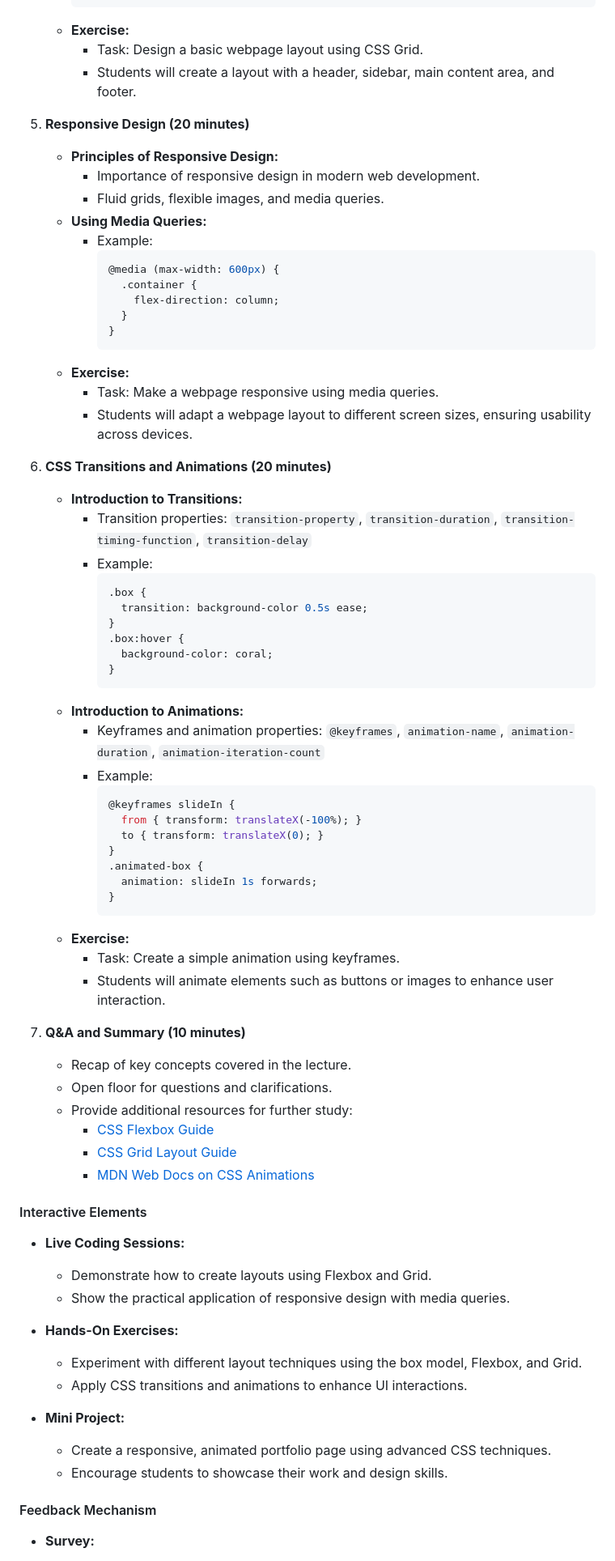
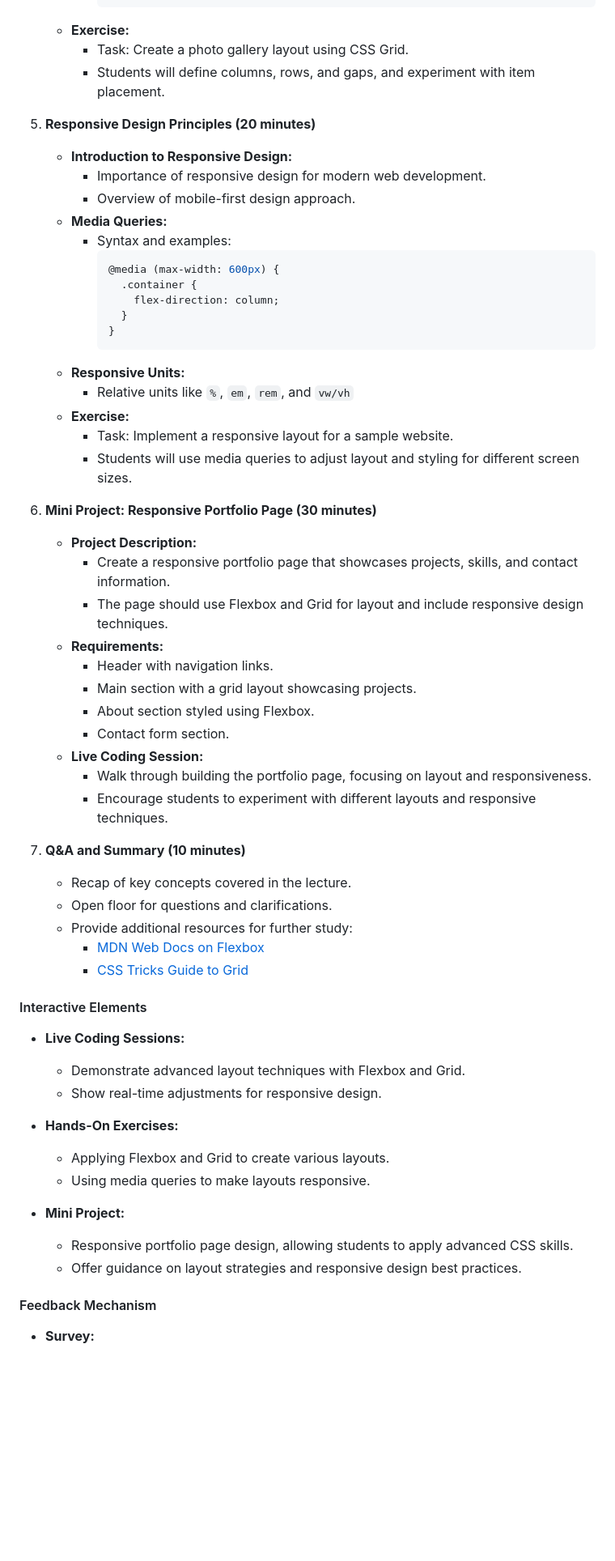
Before and after one commit to Mohamad-Kamar/Web-Dev-Intro-Course, a Markdown page: Week 3/Week 3 Lecture 5/README.md, the part around one of its changes. Shown at 81% size. GitHub-like rendering; blank space fills up the shorter version.

Commit message:
Update the content for lecture 5

````diff
--- a/Week 3/Week 3 Lecture 5/README.md
+++ b/Week 3/Week 3 Lecture 5/README.md
@@ -77,13 +76,13 @@ To delve deeper into CSS, exploring advanced concepts such as the box model, Fle
    - **Exercise:**
-     - Task: Design a basic webpage layout using CSS Grid.
-     - Students will create a layout with a header, sidebar, main content area, and footer.
+     - Task: Create a photo gallery layout using CSS Grid.
+     - Students will define columns, rows, and gaps, and experiment with item placement.
 
-5. **Responsive Design (20 minutes)**
-   - **Principles of Responsive Design:**
-     - Importance of responsive design in modern web development.
-     - Fluid grids, flexible images, and media queries.
-   - **Using Media Queries:**
-     - Example:
+5. **Responsive Design Principles (20 minutes)**
+   - **Introduction to Responsive Design:**
+     - Importance of responsive design for modern web development.
+     - Overview of mobile-first design approach.
+   - **Media Queries:**
+     - Syntax and examples:
        ```css
        @media (max-width: 600px) {
          .container {
@@ -91,59 +90,45 @@ To delve deeper into CSS, exploring advanced concepts such as the box model, Fle
          }
        }
        ```
+   - **Responsive Units:**
+     - Relative units like `%`, `em`, `rem`, and `vw/vh`
    - **Exercise:**
-     - Task: Make a webpage responsive using media queries.
-     - Students will adapt a webpage layout to different screen sizes, ensuring usability across devices.
+     - Task: Implement a responsive layout for a sample website.
+     - Students will use media queries to adjust layout and styling for different screen sizes.
 
-6. **CSS Transitions and Animations (20 minutes)**
-   - **Introduction to Transitions:**
-     - Transition properties: `transition-property`, `transition-duration`, `transition-timing-function`, `transition-delay`
-     - Example:
-       ```css
-       .box {
-         transition: background-color 0.5s ease;
-       }
-       .box:hover {
-         background-color: coral;
-       }
-       ```
-   - **Introduction to Animations:**
-     - Keyframes and animation properties: `@keyframes`, `animation-name`, `animation-duration`, `animation-iteration-count`
-     - Example:
-       ```css
-       @keyframes slideIn {
-         from { transform: translateX(-100%); }
-         to { transform: translateX(0); }
-       }
-       .animated-box {
-         animation: slideIn 1s forwards;
-       }
-       ```
-   - **Exercise:**
-     - Task: Create a simple animation using keyframes.
-     - Students will animate elements such as buttons or images to enhance user interaction.
+6. **Mini Project: Responsive Portfolio Page (30 minutes)**
+   - **Project Description:**
+     - Create a responsive portfolio page that showcases projects, skills, and contact information.
+     - The page should use Flexbox and Grid for layout and include responsive design techniques.
+   - **Requirements:**
+     - Header with navigation links.
+     - Main section with a grid layout showcasing projects.
+     - About section styled using Flexbox.
+     - Contact form section.
+   - **Live Coding Session:**
+     - Walk through building the portfolio page, focusing on layout and responsiveness.
+     - Encourage students to experiment with different layouts and responsive techniques.
 
 7. **Q&A and Summary (10 minutes)**
    - Recap of key concepts covered in the lecture.
    - Open floor for questions and clarifications.
    - Provide additional resources for further study:
-     - [CSS Flexbox Guide](https://css-tricks.com/snippets/css/a-guide-to-flexbox/)
-     - [CSS Grid Layout Guide](https://css-tricks.com/snippets/css/complete-guide-grid/)
-     - [MDN Web Docs on CSS Animations](https://developer.mozilla.org/en-US/docs/Web/CSS/CSS_Animations)
+     - [MDN Web Docs on Flexbox](https://developer.mozilla.org/en-US/docs/Web/CSS/CSS_Flexible_Box_Layout)
+     - [CSS Tricks Guide to Grid](https://css-tricks.com/snippets/css/complete-guide-grid/)
 
 #### Interactive Elements
 
 - **Live Coding Sessions:**
-  - Demonstrate how to create layouts using Flexbox and Grid.
-  - Show the practical application of responsive design with media queries.
+  - Demonstrate advanced layout techniques with Flexbox and Grid.
+  - Show real-time adjustments for responsive design.
 
 - **Hands-On Exercises:**
-  - Experiment with different layout techniques using the box model, Flexbox, and Grid.
-  - Apply CSS transitions and animations to enhance UI interactions.
+  - Applying Flexbox and Grid to create various layouts.
+  - Using media queries to make layouts responsive.
 
 - **Mini Project:**
-  - Create a responsive, animated portfolio page using advanced CSS techniques.
-  - Encourage students to showcase their work and design skills.
+  - Responsive portfolio page design, allowing students to apply advanced CSS skills.
+  - Offer guidance on layout strategies and responsive design best practices.
 
 #### Feedback Mechanism
 
````
Also changed, not shown: other parts of Week 3/Week 3 Lecture 5/README.md (+53 -54 lines).
